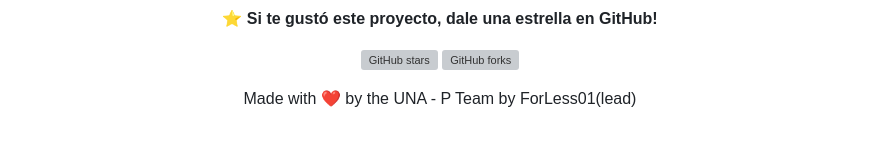
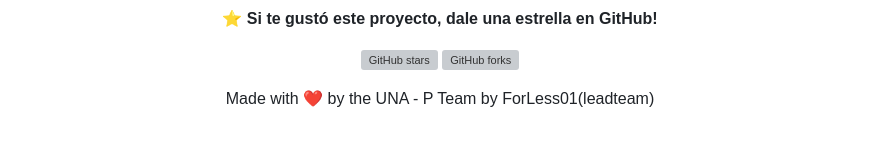
Before and after one commit to ForLess01/Flags-of-the-world-with-WebGL, a Markdown page: README.md, the part around the change. GitHub-like rendering; grey boxes are pictures that could not be loaded.

Commit message:
docs: Update README to trigger GitHub Actions

```diff
--- a/README.md
+++ b/README.md
@@ -566,6 +566,6 @@ modificación, fusión, publicación, distribución, sublicencia y/o venta de co
 [![GitHub stars](https://img.shields.io/github/stars/ForLess01/Flags-of-the-world-with-WebGL?style=social)](https://github.com/ForLess01/Flags-of-the-world-with-WebGL/stargazers)
 [![GitHub forks](https://img.shields.io/github/forks/ForLess01/Flags-of-the-world-with-WebGL?style=social)](https://github.com/ForLess01/Flags-of-the-world-with-WebGL/network/members)
 
-Made with ❤️ by the UNA - P Team by ForLess01(lead)
+Made with ❤️ by the UNA - P Team by ForLess01(leadteam)
 
 </div>
```
